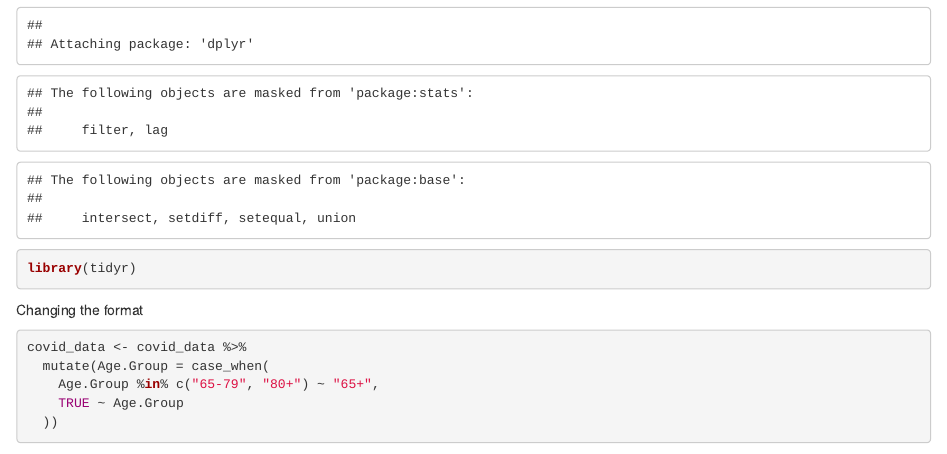
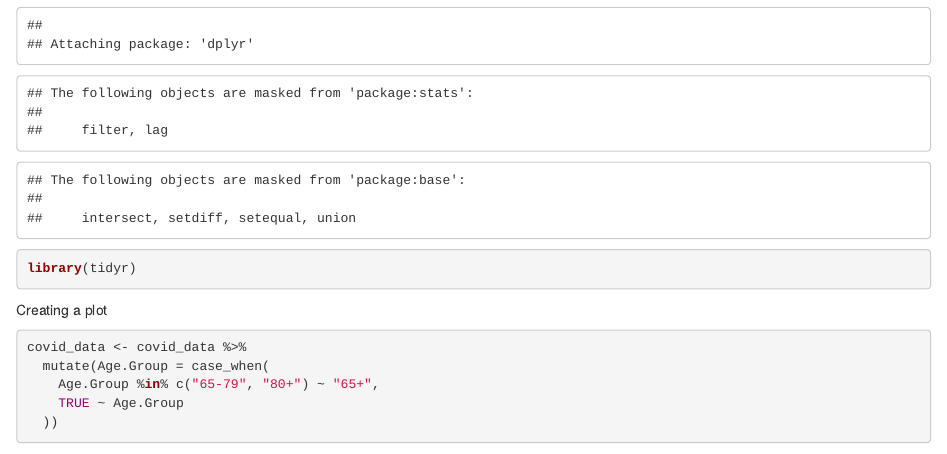
Before and after one commit to rsandeman/ps270-final-project, an R Markdown document (ps270 final project.Rmd): the page in a window 1100 px wide, from 980 px down. Rendered offline with R 4.5, knitr and Pandoc, with nearby package versions; drawn as R Markdown's standard HTML page in place of the format the file asks for; some code elsewhere in the file could not run offline.

Commit message:
Milstone 3 Additional Changes

````diff
--- a/ps270 final project.Rmd
+++ b/ps270 final project.Rmd
@@ -37,7 +37,7 @@ library(dplyr)
 library(tidyr)
 ```
 
-Changing the format
+Creating a plot
 ```{r fig.width = 12}
 covid_data <- covid_data %>%
   mutate(Age.Group = case_when(
````
